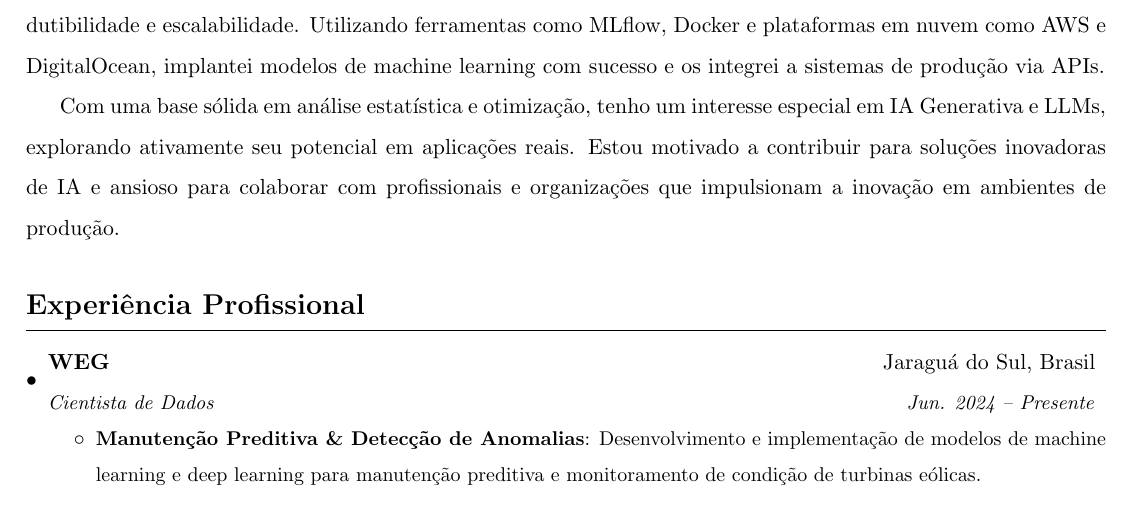
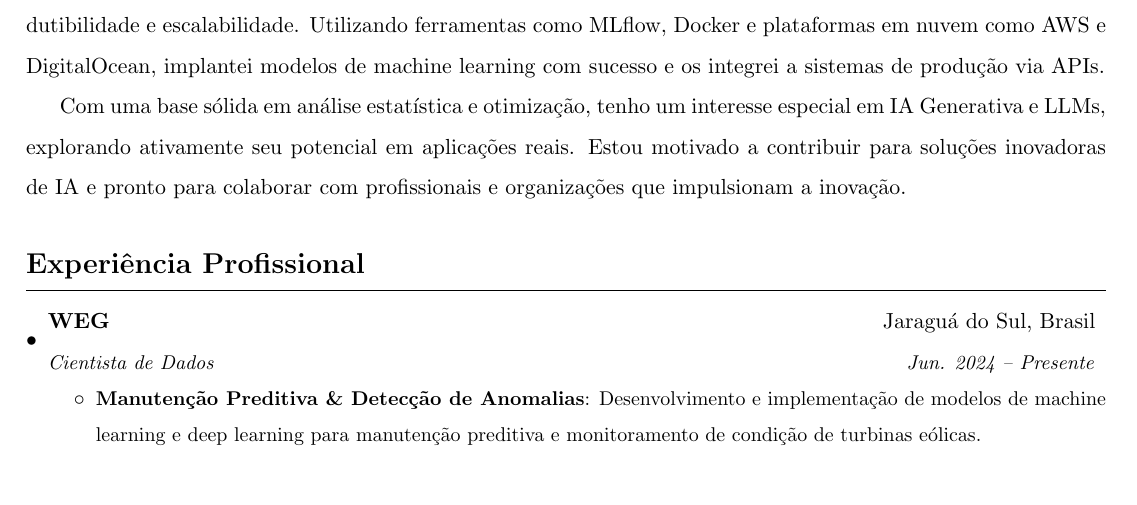
Before and after one commit to yurimarca/updated-cv, a LaTeX CV (pt/CV-pt.tex): part of page 1 of 4, cut so that both start at the same text, the shorter picture padded with empty space. Compiled offline with pdfLaTeX.

Commit message:
update both lan

```diff
--- a/pt/CV-pt.tex
+++ b/pt/CV-pt.tex
@@ -125,7 +125,7 @@
 
 	Na minha experiência profissional, trabalhei extensivamente com frameworks de machine learning e deep learning para treinar e ajustar modelos voltados para modelagem preditiva, detecção de anomalias e visão computacional. Minha expertise em MLOps me permite projetar e implementar pipelines completos, garantindo reprodutibilidade e escalabilidade. Utilizando ferramentas como MLflow, Docker e plataformas em nuvem como AWS e DigitalOcean, implantei modelos de machine learning com sucesso e os integrei a sistemas de produção via APIs.
 
-	Com uma base sólida em análise estatística e otimização, tenho um interesse especial em IA Generativa e LLMs, explorando ativamente seu potencial em aplicações reais. Estou motivado a contribuir para soluções inovadoras de IA e ansioso para colaborar com profissionais e organizações que impulsionam a inovação em ambientes de produção.
+	Com uma base sólida em análise estatística e otimização, tenho um interesse especial em IA Generativa e LLMs, explorando ativamente seu potencial em aplicações reais. Estou motivado a contribuir para soluções inovadoras de IA e pronto para colaborar com profissionais e organizações que impulsionam a inovação.
 
 	%-----------EXPERIÊNCIA PROFISSIONAL-----------------
 	\section{Experiência Profissional}
```
Also changed, not shown: en/CV-en.tex (+1 -1 lines), en/CV-en.pdf, pt/CV-pt.pdf.
